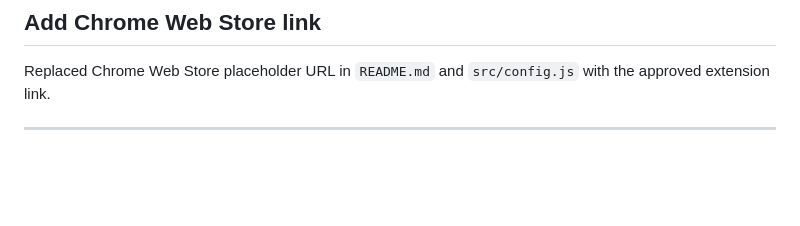
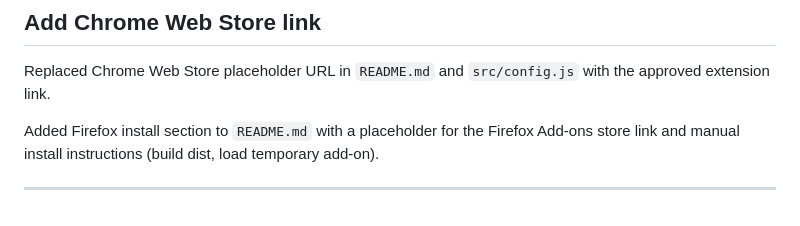
Before and after one commit to jconley88/leapstories, a Markdown page: docs/PROMPT_HISTORY.md, the part around the change. Rendered like a GitHub page; blank space fills up the shorter version.

```diff
--- a/docs/PROMPT_HISTORY.md
+++ b/docs/PROMPT_HISTORY.md
@@ -256,4 +256,6 @@ Bumped version to 1.1.0 in `manifest.json` and `package.json`. Added v1.1.0 entr
 
 Replaced Chrome Web Store placeholder URL in `README.md` and `src/config.js` with the approved extension link.
 
+Added Firefox install section to `README.md` with a placeholder for the Firefox Add-ons store link and manual install instructions (build dist, load temporary add-on).
+
 ---
```
Also changed, not shown: README.md (+17 -1 lines).
